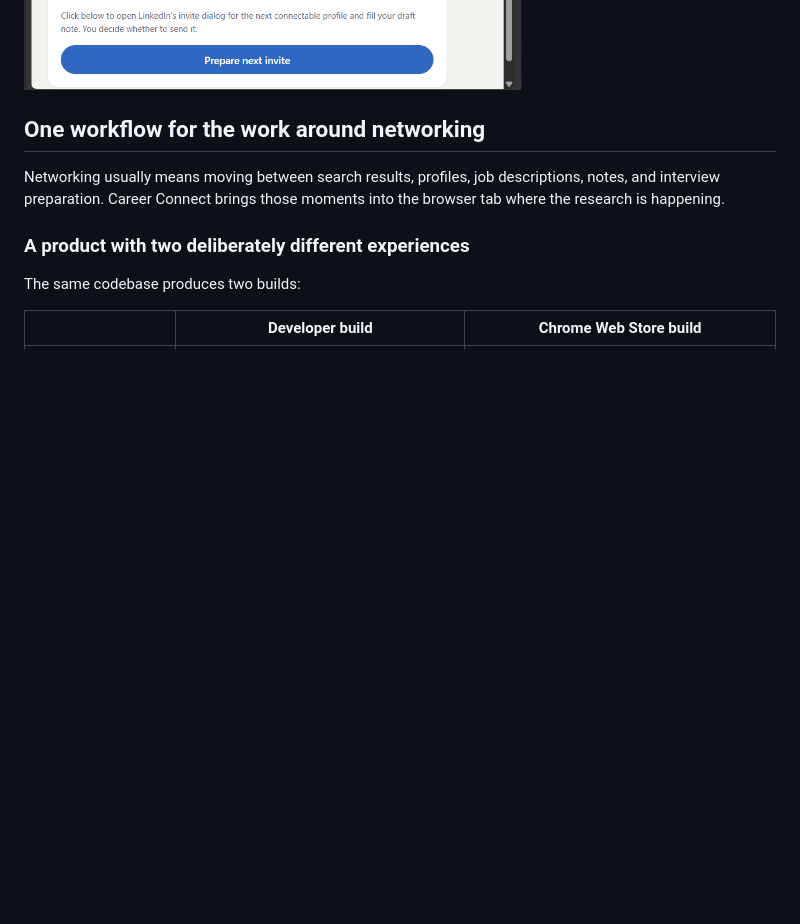
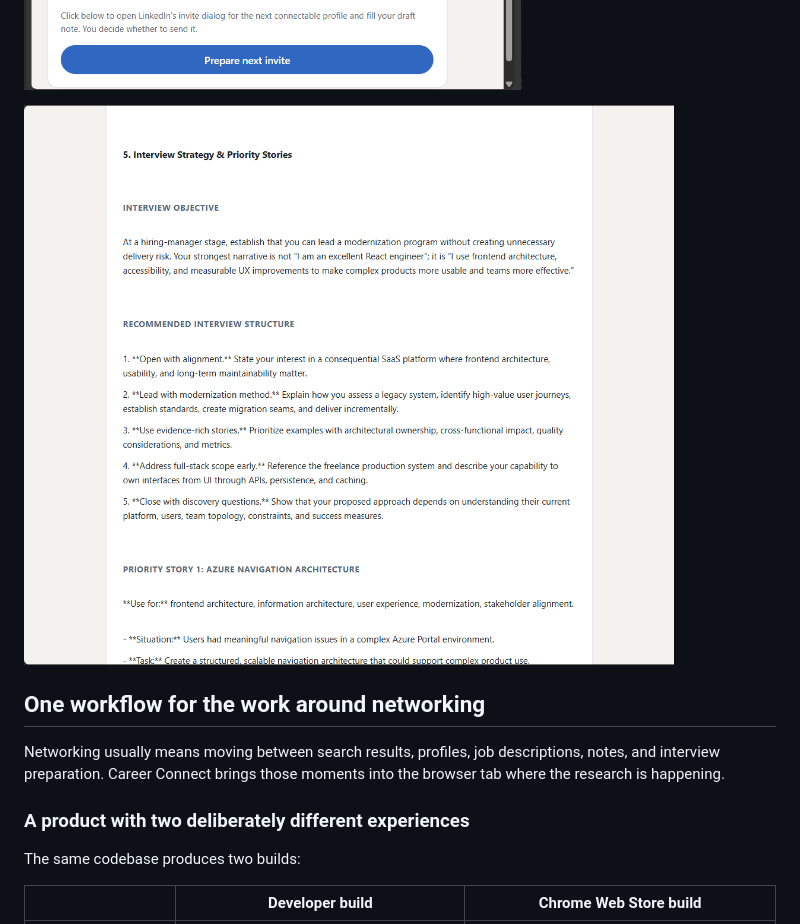
Before and after one commit to j2kenton/linkedin-linker, a Markdown page: README.md, the part around the change. Rendered like a GitHub page; pictures changed too: assets/screenshots/screenshot-5.png (added); blank space fills up the shorter version.

Commit message:
feat: add report sample screenshot to README

```diff
--- a/README.md
+++ b/README.md
@@ -22,6 +22,8 @@ The result is a focused workflow from **discover → understand → reach out**.
 ![Career Connect - Connect tab - screenshot 1 of 2](assets/screenshots/screenshot-3.png)
 
 ![Career Connect - Connect tab - screenshot 2 of 2](assets/screenshots/screenshot-4.png)
+
+![Career Connect - Report sample](assets/screenshots/screenshot-5.png)
 
 ## One workflow for the work around networking
 
```
